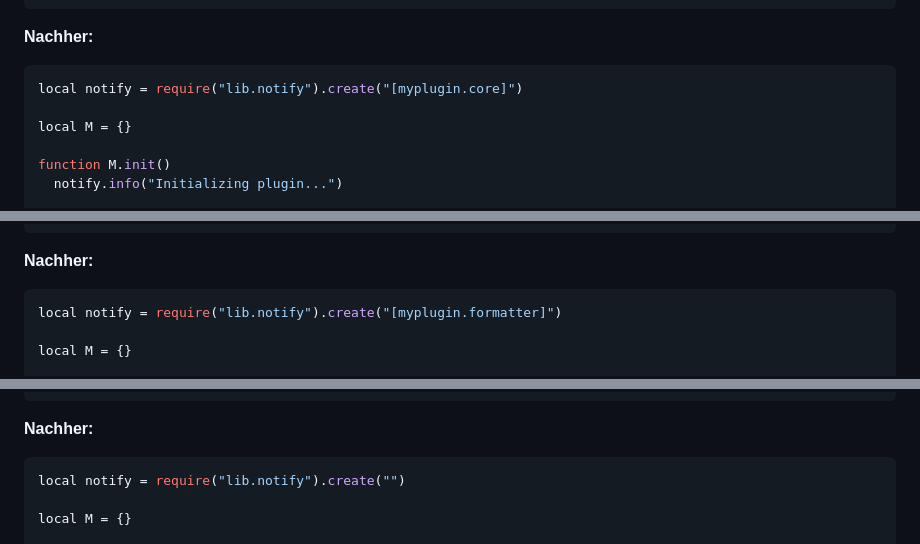
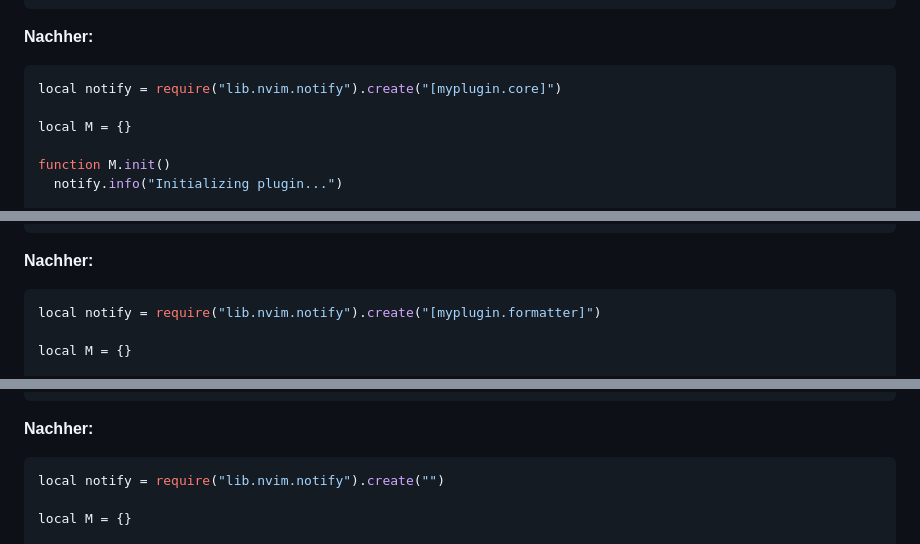
Before and after one commit to StefanBartl/migrate.nvim, a Markdown page: docs/USAGE-EXAMPLES.md, 3 parts joined by grey strips. Drawn GitHub-style.

````diff
--- a/docs/USAGE-EXAMPLES.md
+++ b/docs/USAGE-EXAMPLES.md
@@ -196,7 +196,7 @@ return M
 
 **Nachher:**
 ```lua
-local notify = require("lib.notify").create("[myplugin.core]")
+local notify = require("lib.nvim.notify").create("[myplugin.core]")
 
 local M = {}
 
@@ -238,7 +238,7 @@ return M
 
 **Nachher:**
 ```lua
-local notify = require("lib.notify").create("[myplugin.formatter]")
+local notify = require("lib.nvim.notify").create("[myplugin.formatter]")
 
 local M = {}
 
@@ -320,7 +320,7 @@ return M
 
 **Nachher:**
 ```lua
-local notify = require("lib.notify").create("")
+local notify = require("lib.nvim.notify").create("")
 
 local M = {}
 
````
Also changed, not shown: other parts of docs/USAGE-EXAMPLES.md (+16 -16 lines).
